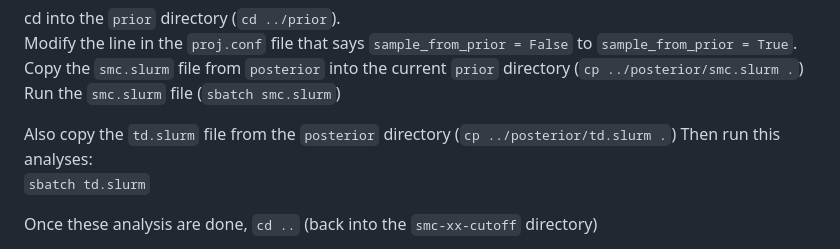
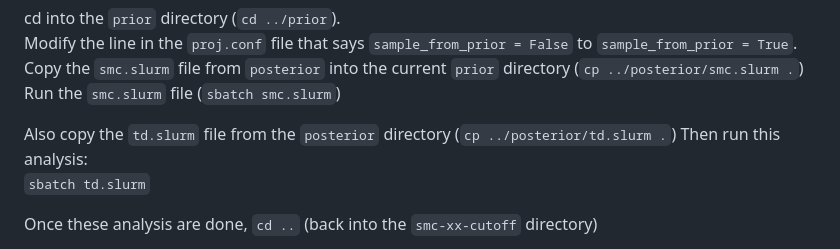
Before and after one commit to plewis/deploy, a Markdown page: JC_instructions.md, the part around the change. Rendered like a GitHub page.

```diff
--- a/JC_instructions.md
+++ b/JC_instructions.md
@@ -351,7 +351,7 @@ Modify the line in the `proj.conf` file that says `sample_from_prior = False` to
 Copy the `smc.slurm` file from `posterior` into the current `prior` directory (`cp ../posterior/smc.slurm .`)<br>
 Run the `smc.slurm` file (`sbatch smc.slurm`)<br>
 
-Also copy the `td.slurm` file from the `posterior` directory (`cp ../posterior/td.slurm .`) Then run this analyses:<br>
+Also copy the `td.slurm` file from the `posterior` directory (`cp ../posterior/td.slurm .`) Then run this analysis:<br>
 `sbatch td.slurm`<br>
 
 Once these analysis are done, `cd ..` (back into the `smc-xx-cutoff` directory) <br>
```
